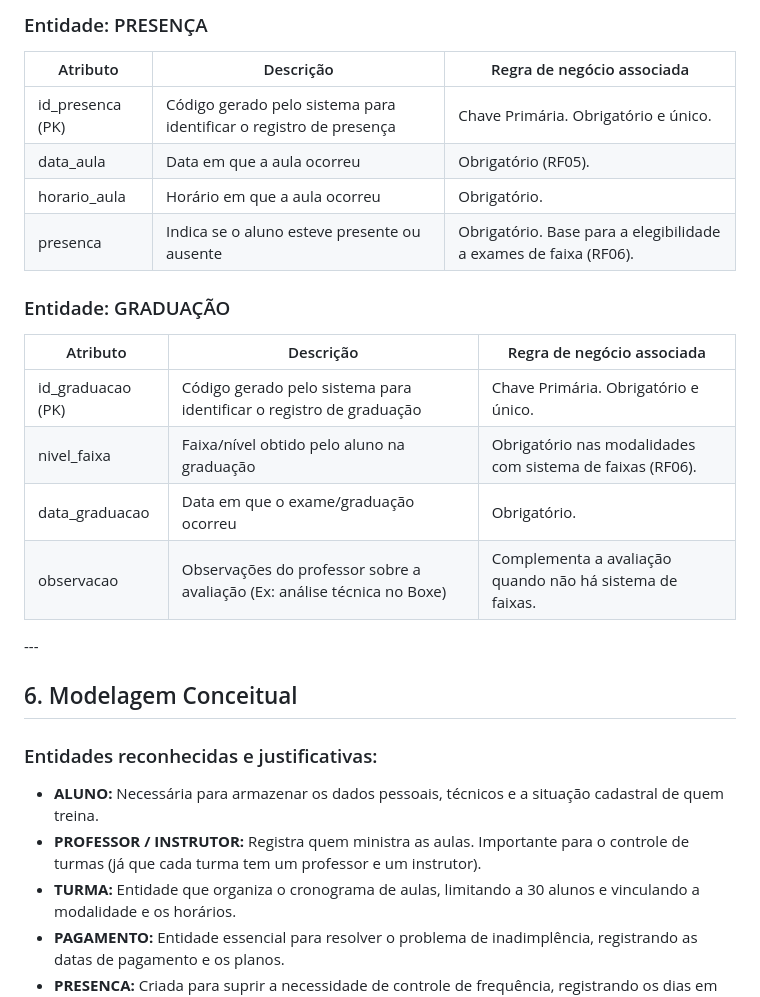
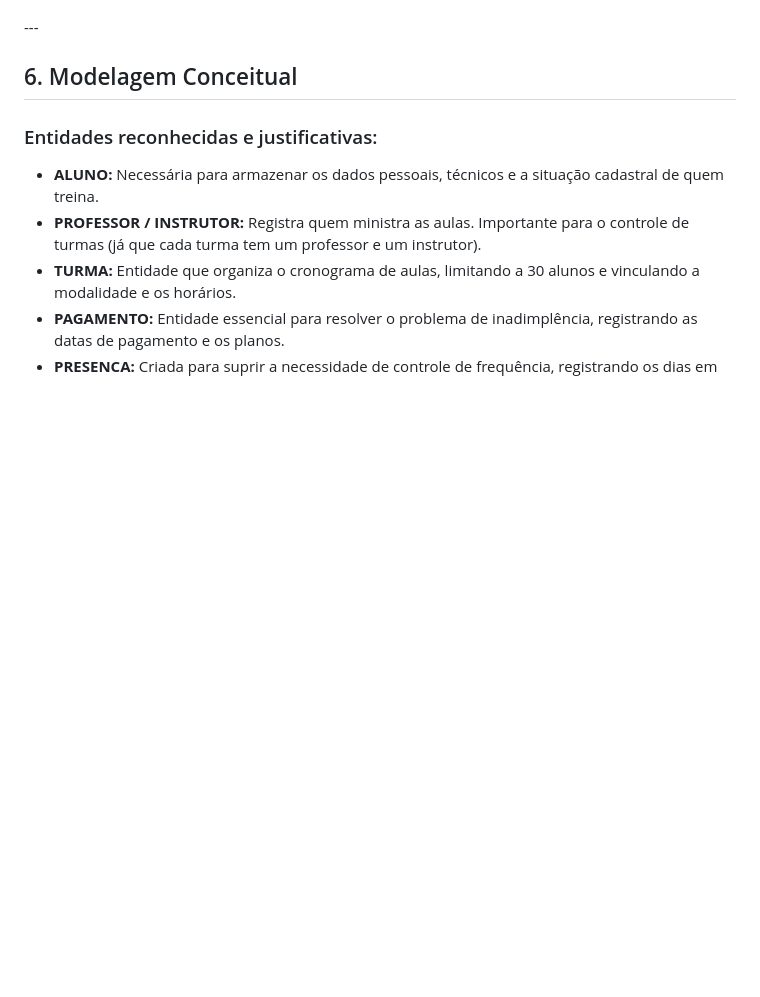
Before and after one commit to PedroCoiado/Readme_academia, a Markdown page: README.md, the part around one of its changes. Rendered like a GitHub page; blank space fills up the shorter version.

Commit message:
Remoção da seção do Dicionário para adição de versão HTML
Foi removido a seção de dicionário para ser adicionado o documento HTML em troca

```diff
--- a/README.md
+++ b/README.md
@@ -142,20 +70,3 @@ Abaixo está o dicionário de dados completo, com todas as entidades e atributos
-### Entidade: PRESENÇA
-
-|Atributo|Descrição|Regra de negócio associada|
-|-|-|-|
-|id\_presenca (PK)|Código gerado pelo sistema para identificar o registro de presença|Chave Primária. Obrigatório e único.|
-|data\_aula|Data em que a aula ocorreu|Obrigatório (RF05).|
-|horario\_aula|Horário em que a aula ocorreu|Obrigatório.|
-|presenca|Indica se o aluno esteve presente ou ausente|Obrigatório. Base para a elegibilidade a exames de faixa (RF06).|
-
-### Entidade: GRADUAÇÃO
-
-|Atributo|Descrição|Regra de negócio associada|
-|-|-|-|
-|id\_graduacao (PK)|Código gerado pelo sistema para identificar o registro de graduação|Chave Primária. Obrigatório e único.|
-|nivel\_faixa|Faixa/nível obtido pelo aluno na graduação|Obrigatório nas modalidades com sistema de faixas (RF06).|
-|data\_graduacao|Data em que o exame/graduação ocorreu|Obrigatório.|
-|observacao|Observações do professor sobre a avaliação (Ex: análise técnica no Boxe)|Complementa a avaliação quando não há sistema de faixas.|
 
 \---
 
```
Also changed, not shown: other parts of README.md (+0 -72 lines).
